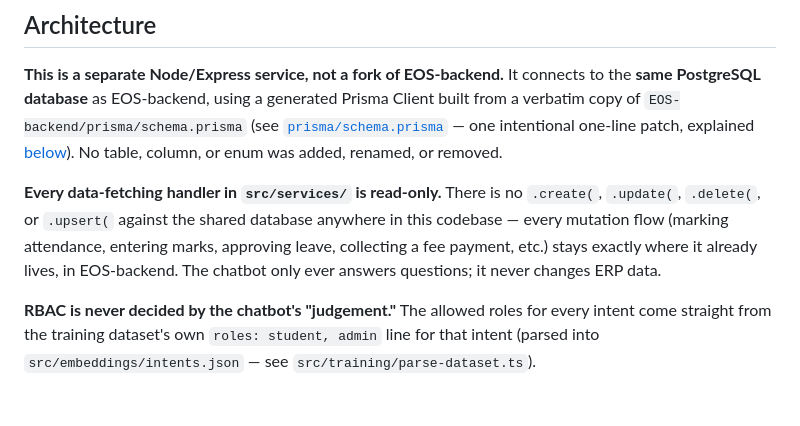
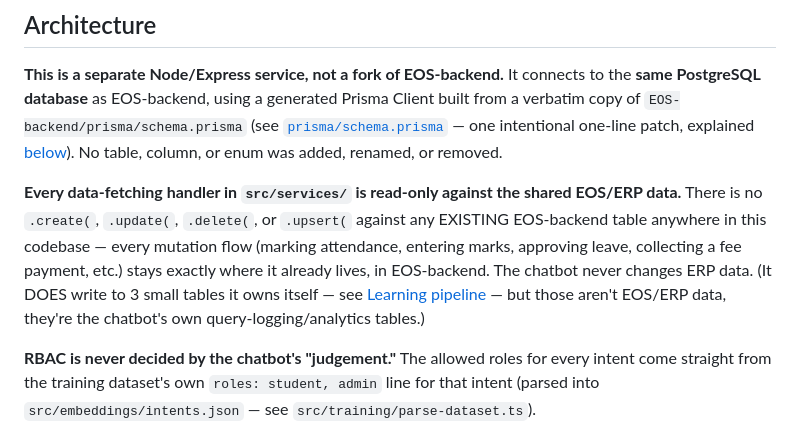
Before and after one commit to KungumapriyaaMKP/eos-chatbot-v2, a Markdown page: chatbot/README.md, the part around the change. GitHub-like rendering; blank space fills up the shorter version.

Commit message:
docs(readme): fix the Architecture section's stale 'no mutations anywhere' claim
Same staleness as the prisma.ts comment fix — 'no .create/.update/.delete/
.upsert anywhere in this codebase' stopped being true once the 3
chatbot-owned learning-pipeline tables were added. Narrows the claim to
what's actually still true (no mutation against any EXISTING EOS/ERP
table) and points at the Learning pipeline section for the documented
exception.

```diff
--- a/chatbot/README.md
+++ b/chatbot/README.md
@@ -40,12 +40,15 @@ generated Prisma Client built from a verbatim copy of
 one intentional one-line patch, explained [below](#one-schema-patch)). No
 table, column, or enum was added, renamed, or removed.
 
-**Every data-fetching handler in `src/services/` is read-only.** There is no
-`.create(`, `.update(`, `.delete(`, or `.upsert(` against the shared database
-anywhere in this codebase — every mutation flow (marking attendance,
-entering marks, approving leave, collecting a fee payment, etc.) stays
-exactly where it already lives, in EOS-backend. The chatbot only ever
-answers questions; it never changes ERP data.
+**Every data-fetching handler in `src/services/` is read-only against the
+shared EOS/ERP data.** There is no `.create(`, `.update(`, `.delete(`, or
+`.upsert(` against any EXISTING EOS-backend table anywhere in this
+codebase — every mutation flow (marking attendance, entering marks,
+approving leave, collecting a fee payment, etc.) stays exactly where it
+already lives, in EOS-backend. The chatbot never changes ERP data. (It DOES
+write to 3 small tables it owns itself — see [Learning
+pipeline](#learning-pipeline) — but those aren't EOS/ERP data, they're the
+chatbot's own query-logging/analytics tables.)
 
 **RBAC is never decided by the chatbot's "judgement."** The allowed roles
 for every intent come straight from the training dataset's own
```
